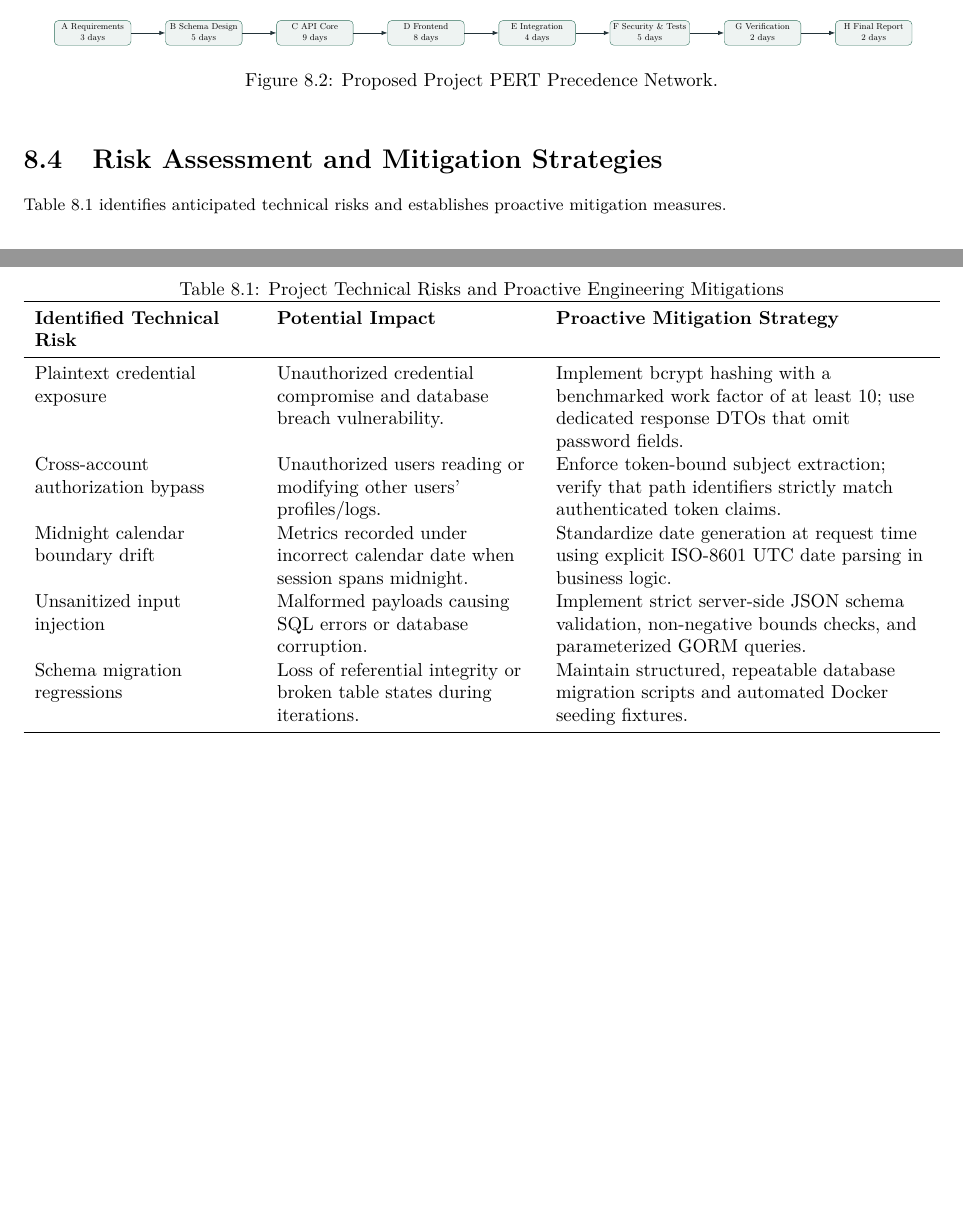
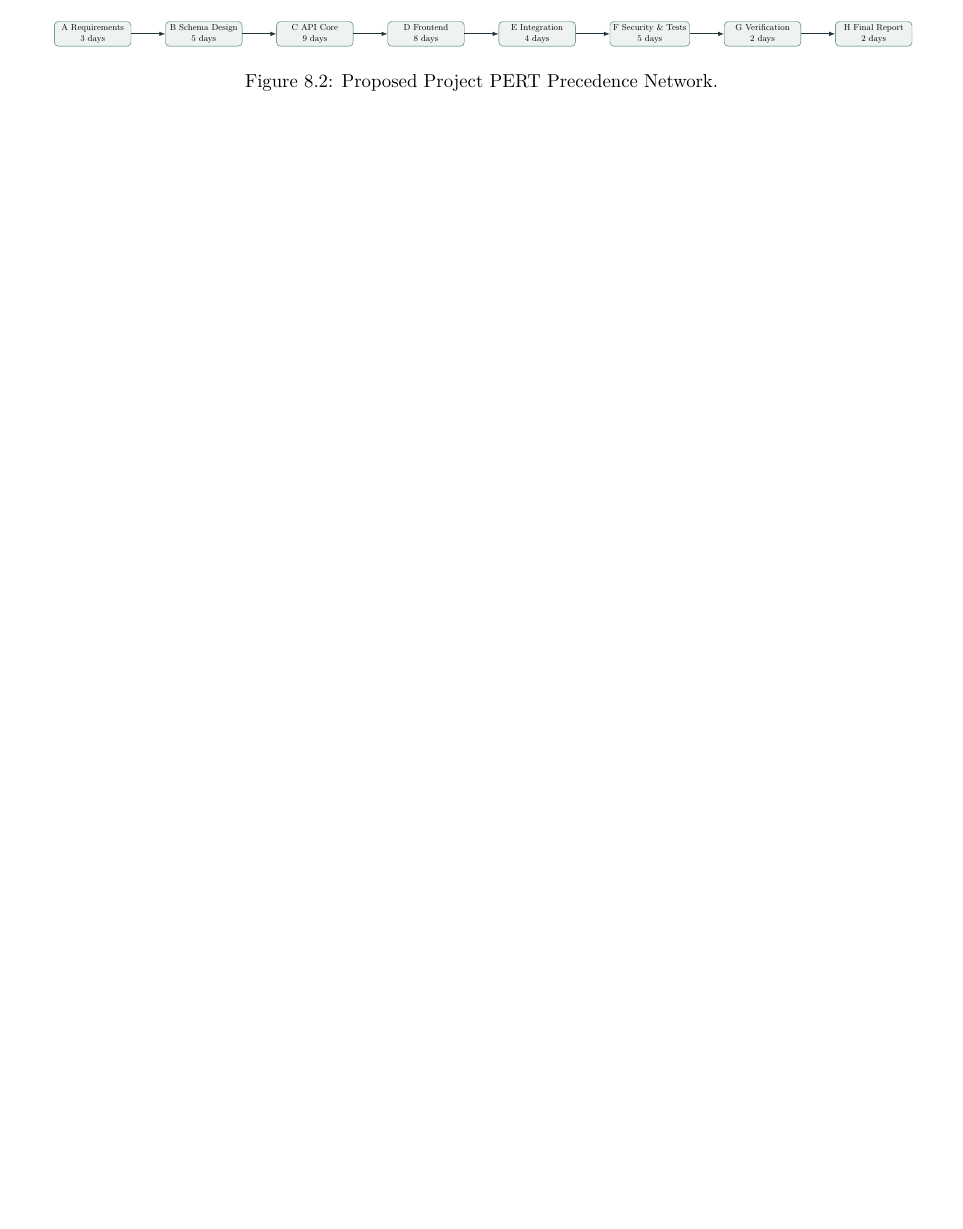
Before and after one commit to babugeet/report-fitness, a LaTeX thesis (synopsis.tex): two parts of pages 18 and 19 of 22 before the commit and part of page 18 of 21 after it, the two joined at a grey line, cut so that both start at the same text, the shorter picture padded with empty space. Compiled offline with pdfLaTeX.

Commit message:
fixing synopsis

```diff
--- a/synopsis.tex
+++ b/synopsis.tex
@@ -717,25 +717,25 @@ Figure~\ref{fig:pert} models the task dependencies and precedence constraints. T
 \label{fig:pert}
 \end{figure}
 
-\section{Risk Assessment and Mitigation Strategies}
-Table~\ref{tab:risks} identifies anticipated technical risks and establishes proactive mitigation measures.
+% \section{Risk Assessment and Mitigation Strategies}
+% Table~\ref{tab:risks} identifies anticipated technical risks and establishes proactive mitigation measures.
 
-\begin{table}[htbp]
-\centering
-\caption{Project Technical Risks and Proactive Engineering Mitigations}
-\label{tab:risks}
-\begin{tabularx}{\linewidth}{P{0.24\linewidth}P{0.28\linewidth}Y}
-\toprule
-\textbf{Identified Technical Risk} & \textbf{Potential Impact} & \textbf{Proactive Mitigation Strategy} \\
-\midrule
-Plaintext credential exposure & Unauthorized credential compromise and database breach vulnerability. & Implement bcrypt hashing with a benchmarked work factor of at least 10; use dedicated response DTOs that omit password fields. \\
-Cross-account authorization bypass & Unauthorized users reading or modifying other users' profiles/logs. & Enforce token-bound subject extraction; verify that path identifiers strictly match authenticated token claims. \\
-Midnight calendar boundary drift & Metrics recorded under incorrect calendar date when session spans midnight. & Standardize date generation at request time using explicit ISO-8601 UTC date parsing in business logic. \\
-Unsanitized input injection & Malformed payloads causing SQL errors or database corruption. & Implement strict server-side JSON schema validation, non-negative bounds checks, and parameterized GORM queries. \\
-Schema migration regressions & Loss of referential integrity or broken table states during iterations. & Maintain structured, repeatable database migration scripts and automated Docker seeding fixtures. \\
-\bottomrule
-\end{tabularx}
-\end{table}
+% \begin{table}[htbp]
+% \centering
+% \caption{Project Technical Risks and Proactive Engineering Mitigations}
+% \label{tab:risks}
+% \begin{tabularx}{\linewidth}{P{0.24\linewidth}P{0.28\linewidth}Y}
+% \toprule
+% \textbf{Identified Technical Risk} & \textbf{Potential Impact} & \textbf{Proactive Mitigation Strategy} \\
+% \midrule
+% Plaintext credential exposure & Unauthorized credential compromise and database breach vulnerability. & Implement bcrypt hashing with a benchmarked work factor of at least 10; use dedicated response DTOs that omit password fields. \\
+% Cross-account authorization bypass & Unauthorized users reading or modifying other users' profiles/logs. & Enforce token-bound subject extraction; verify that path identifiers strictly match authenticated token claims. \\
+% Midnight calendar boundary drift & Metrics recorded under incorrect calendar date when session spans midnight. & Standardize date generation at request time using explicit ISO-8601 UTC date parsing in business logic. \\
+% Unsanitized input injection & Malformed payloads causing SQL errors or database corruption. & Implement strict server-side JSON schema validation, non-negative bounds checks, and parameterized GORM queries. \\
+% Schema migration regressions & Loss of referential integrity or broken table states during iterations. & Maintain structured, repeatable database migration scripts and automated Docker seeding fixtures. \\
+% \bottomrule
+% \end{tabularx}
+% \end{table}
 
 % -----------------------------------------------------------------------------
 % Chapter 9: Network Architecture and Security Design
```
Also changed, not shown: synopsis.pdf, synopsis.tex (16 more changed lines).
